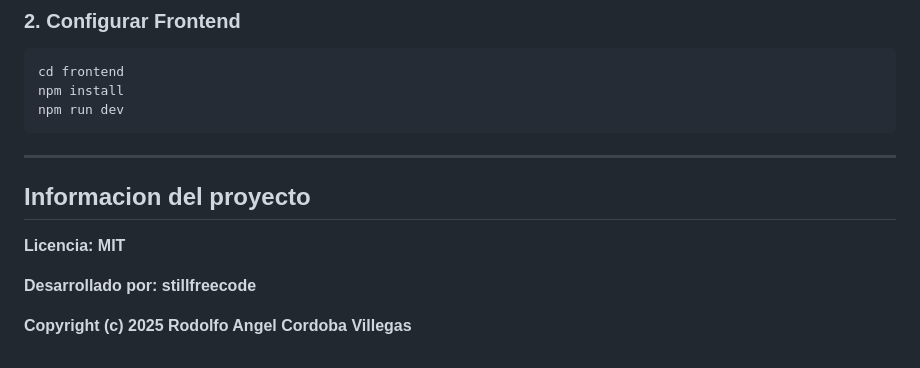
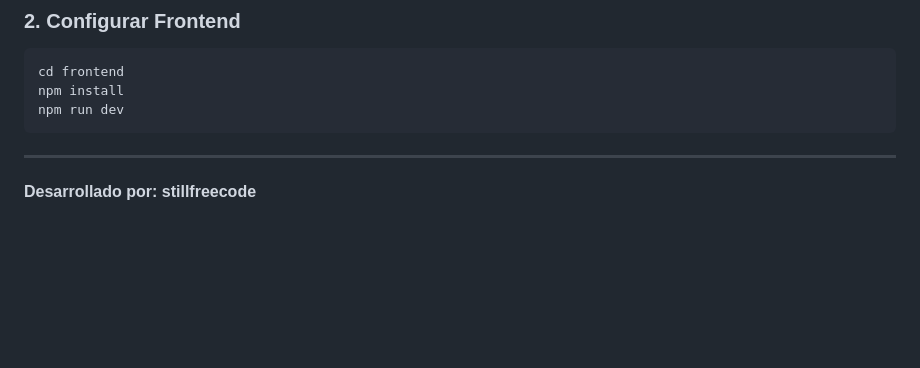
Before and after one commit to stillfreecode/ProLogicToe, a Markdown page: README.md, the part around the change. Drawn GitHub-style; blank space fills up the shorter version.

Commit message:
Remove project info and license from README
Removed project information and license details.

```diff
--- a/README.md
+++ b/README.md
@@ -187,9 +187,4 @@ npm run dev
 
 ---
 
-## Informacion del proyecto
-**Licencia: MIT**
-
 **Desarrollado por: stillfreecode**
-
-**Copyright (c) 2025 Rodolfo Angel Cordoba Villegas**
```
